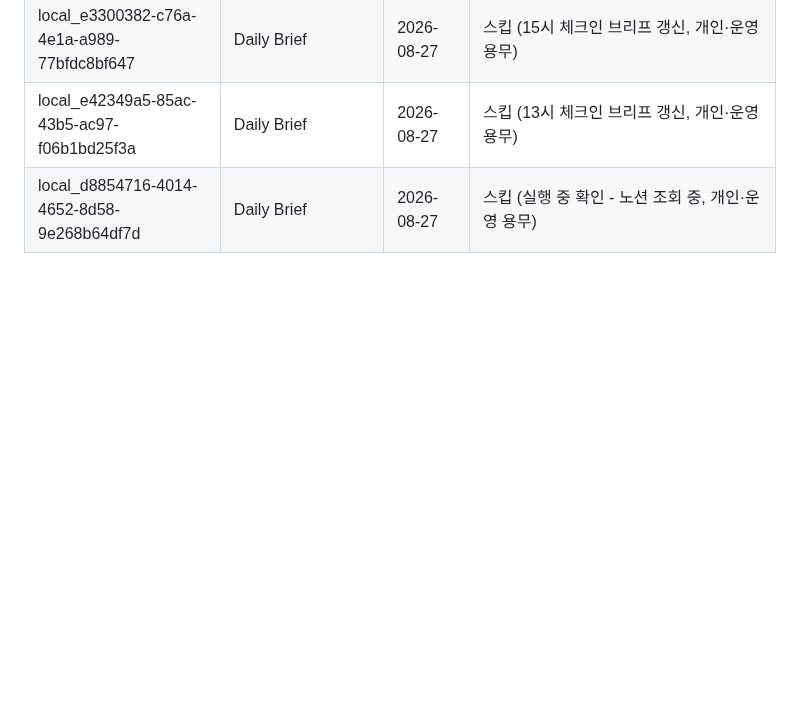
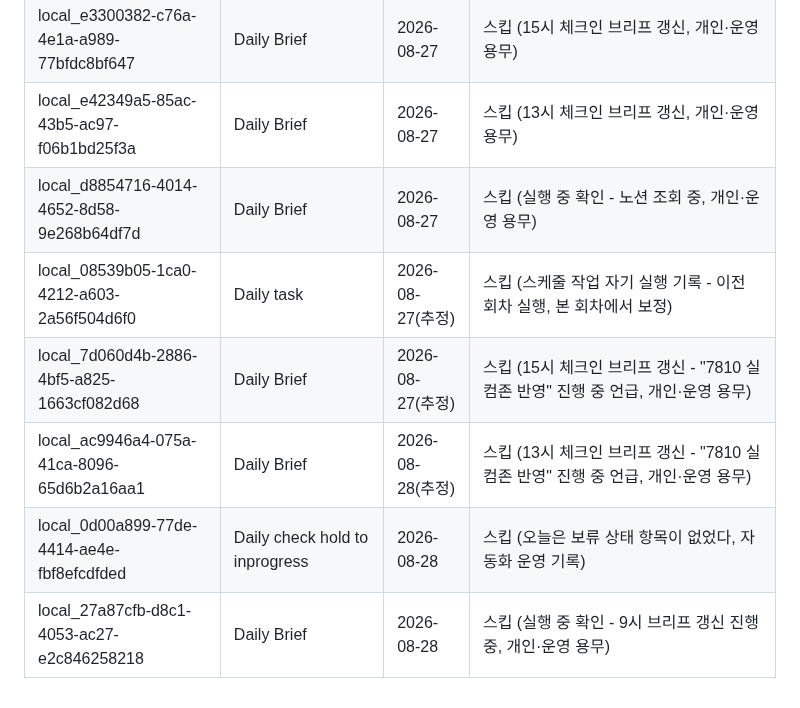
Before and after one commit to Juun971209/second-brain, a Markdown page: logs/.chat-sync-state.md, the part around the change. Rendered like a GitHub page; blank space fills up the shorter version.

Commit message:
chore: daily-task 채팅 세션 동기화 (2026-08-28) - 신규 세션 5건 처리, 저장 콘텐츠 없음

```diff
--- a/logs/.chat-sync-state.md
+++ b/logs/.chat-sync-state.md
@@ -128,3 +128,8 @@
 | local_e3300382-c76a-4e1a-a989-77bfdc8bf647 | Daily Brief | 2026-08-27 | 스킵 (15시 체크인 브리프 갱신, 개인·운영 용무) |
 | local_e42349a5-85ac-43b5-ac97-f06b1bd25f3a | Daily Brief | 2026-08-27 | 스킵 (13시 체크인 브리프 갱신, 개인·운영 용무) |
 | local_d8854716-4014-4652-8d58-9e268b64df7d | Daily Brief | 2026-08-27 | 스킵 (실행 중 확인 - 노션 조회 중, 개인·운영 용무) |
+| local_08539b05-1ca0-4212-a603-2a56f504d6f0 | Daily task | 2026-08-27(추정) | 스킵 (스케줄 작업 자기 실행 기록 - 이전 회차 실행, 본 회차에서 보정) |
+| local_7d060d4b-2886-4bf5-a825-1663cf082d68 | Daily Brief | 2026-08-27(추정) | 스킵 (15시 체크인 브리프 갱신 - "7810 실컴존 반영" 진행 중 언급, 개인·운영 용무) |
+| local_ac9946a4-075a-41ca-8096-65d6b2a16aa1 | Daily Brief | 2026-08-28(추정) | 스킵 (13시 체크인 브리프 갱신 - "7810 실컴존 반영" 진행 중 언급, 개인·운영 용무) |
+| local_0d00a899-77de-4414-ae4e-fbf8efcdfded | Daily check hold to inprogress | 2026-08-28 | 스킵 (오늘은 보류 상태 항목이 없었다, 자동화 운영 기록) |
+| local_27a87cfb-d8c1-4053-ac27-e2c846258218 | Daily Brief | 2026-08-28 | 스킵 (실행 중 확인 - 9시 브리프 갱신 진행 중, 개인·운영 용무) |
```
